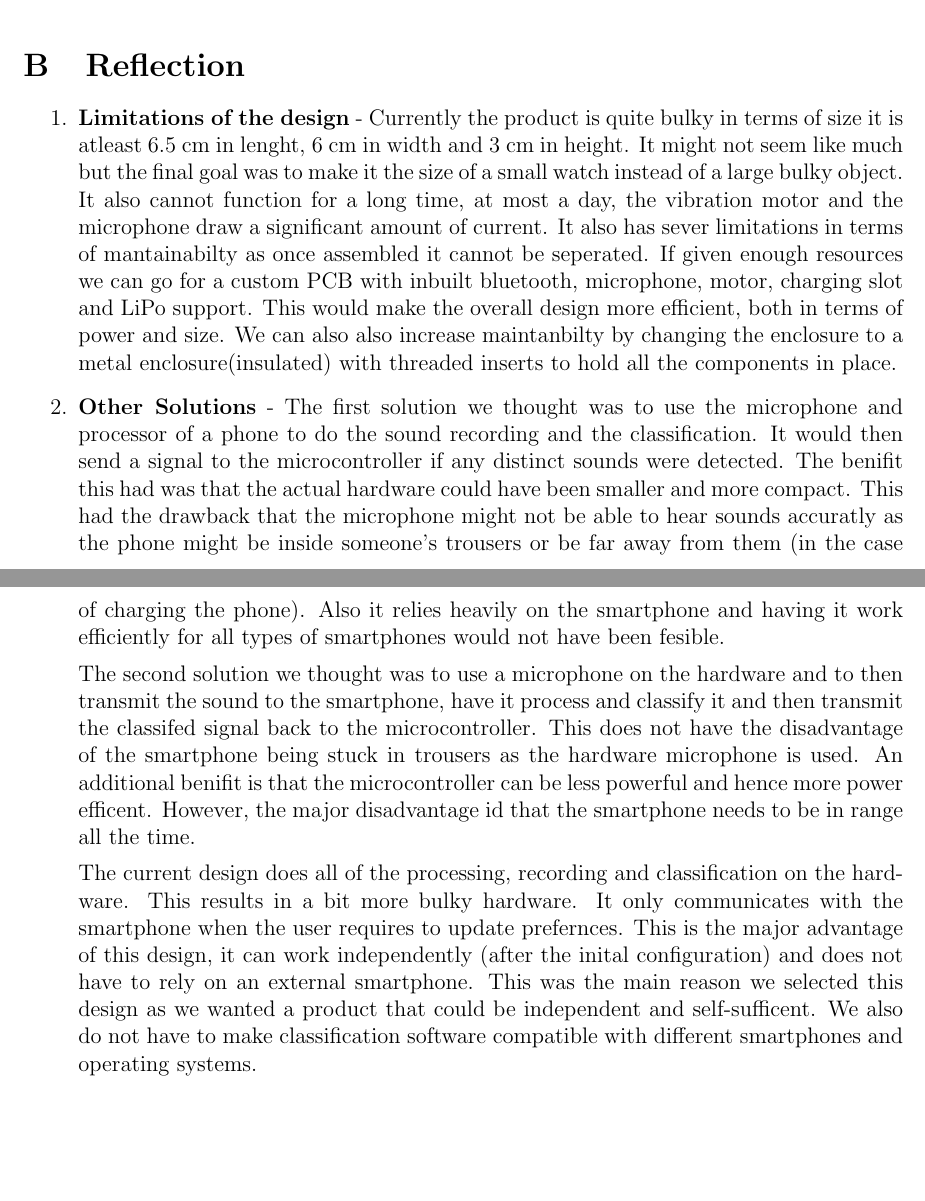
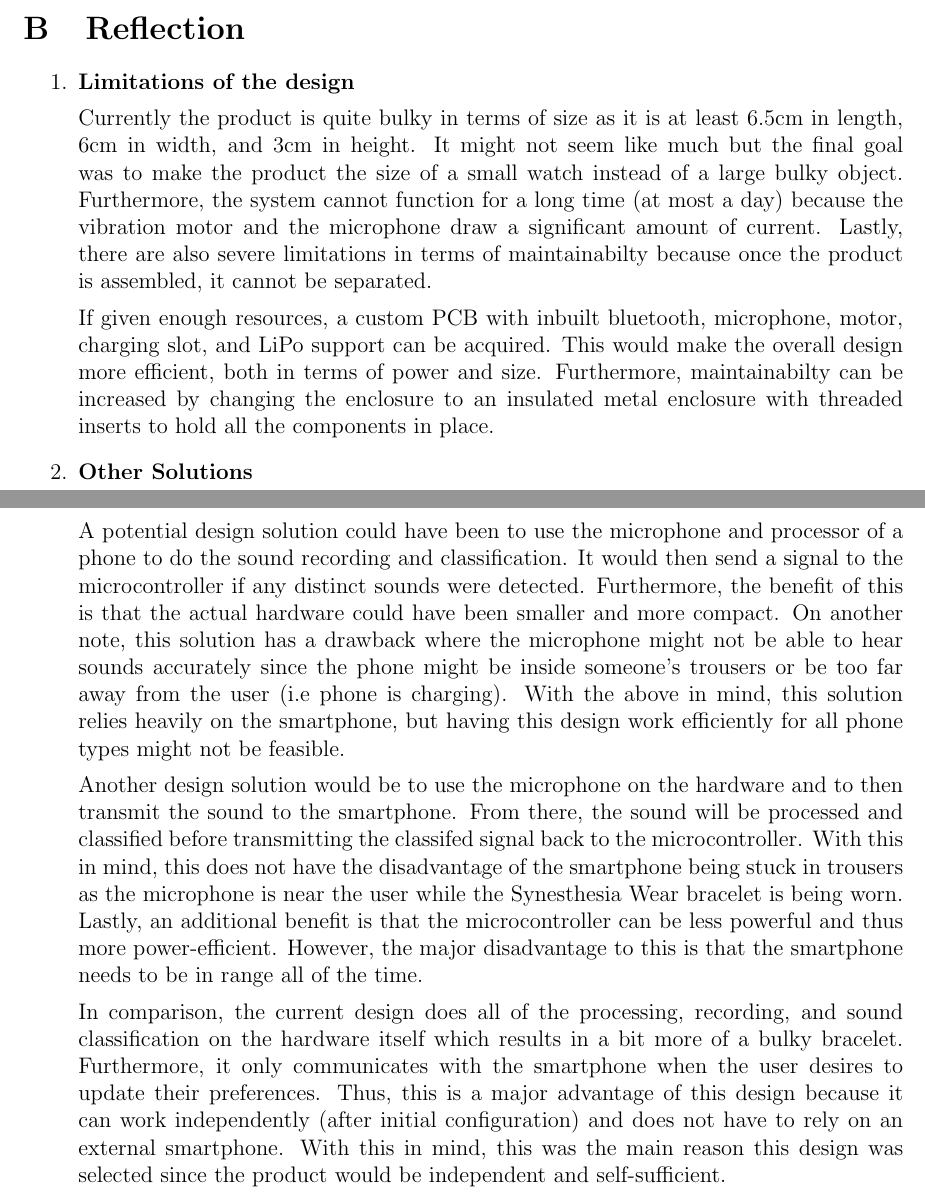
Before and after one commit to jordanbierbrier/capstone, a LaTeX document (docs/Design/SystDesign/SystDes.tex): two parts of pages 28 and 29 of 29, joined at a grey line, cut so that both start at the same text, the shorter picture padded with empty space. Compiled offline with pdfLaTeX.

Commit message:
Added Reflections

```diff
--- a/docs/Design/SystDesign/SystDes.tex
+++ b/docs/Design/SystDesign/SystDes.tex
@@ -552,12 +554,18 @@ Listed in order of high priority:
 
 
   \begin{enumerate}
-    \item \textbf{Limitations of the design} - Currently the product is quite bulky in terms of size it is atleast 6.5 cm in lenght, 6 cm in width and 3 cm in height. It might not seem like much but the final goal was to make it the size of a small watch instead of a large bulky object. It also cannot function for a long time, at most a day, the vibration motor and the microphone draw a significant amount of current. It also has sever limitations in terms of mantainabilty as once assembled it cannot be seperated.  If given enough resources we can go for a custom PCB with inbuilt bluetooth, microphone, motor, charging slot and LiPo support. This would make the overall design more efficient, both in terms of power and size. We can also also increase maintanbilty by changing the enclosure to a metal enclosure(insulated) with threaded inserts to hold all the components in place.
-    \item \textbf{Other Solutions} - The first solution we thought was to use the microphone and processor of a phone to do the sound recording and the classification. It would then send a signal to the microcontroller if any distinct sounds were detected. The benifit this had was that the actual hardware could have been smaller and more compact. This had the drawback that the microphone might not be able to hear sounds accuratly as the phone might be inside someone's trousers or be far away from them (in the case of charging the phone). Also it relies heavily on the smartphone and having it work efficiently for all types of smartphones would not have been fesible.
+    \item \textbf{Limitations of the design}
 
-The second solution we thought was to use a microphone on the hardware and to then transmit the sound to the smartphone, have it process and classify it and then transmit the classifed signal back to the microcontroller. This does not have the disadvantage of the smartphone being stuck in trousers as the hardware microphone is used. An additional benifit is that the microcontroller can be less powerful and hence more power efficent. However, the major disadvantage id that the smartphone needs to be in range all the time.
+    Currently the product is quite bulky in terms of size as it is at least 6.5cm in length, 6cm in width, and 3cm in height. It might not seem like much but the final goal was to make the product the size of a small watch instead of a large bulky object. Furthermore, the system cannot function for a long time (at most a day) because the vibration motor and the microphone draw a significant amount of current. Lastly, there are also severe limitations in terms of maintainabilty because once the product is assembled, it cannot be separated.
 
-The current design does all of the processing, recording and classification on the hardware. This results in a bit more bulky hardware. It only communicates with the smartphone when the user requires to update prefernces. This is the major advantage of this design, it can work independently (after the inital configuration) and does not have to rely on an external smartphone. This was the main reason we selected this design as we wanted a product that could be independent and self-sufficent. We also do not have to make classification software compatible with different smartphones and operating systems.
+    If given enough resources, a custom PCB with inbuilt bluetooth, microphone, motor, charging slot, and LiPo support can be acquired. This would make the overall design more efficient, both in terms of power and size. Furthermore, maintainabilty can be increased by changing the enclosure to an insulated metal enclosure with threaded inserts to hold all the components in place.
+    \item \textbf{Other Solutions}
+
+    A potential design solution could have been to use the microphone and processor of a phone to do the sound recording and classification. It would then send a signal to the microcontroller if any distinct sounds were detected. Furthermore, the benefit of this is that the actual hardware could have been smaller and more compact. On another note, this solution has a drawback where the microphone might not be able to hear sounds accurately since the phone might be inside someone's trousers or be too far away from the user (i.e phone is charging). With the above in mind, this solution relies heavily on the smartphone, but having this design work efficiently for all phone types might not be feasible.
+
+    Another design solution would be to use the microphone on the hardware and to then transmit the sound to the smartphone. From there, the sound will be processed and classified before transmitting the classifed signal back to the microcontroller. With this in mind, this does not have the disadvantage of the smartphone being stuck in trousers as the microphone is near the user while the Synesthesia Wear bracelet is being worn. Lastly, an additional benefit is that the microcontroller can be less powerful and thus more power-efficient. However, the major disadvantage to this is that the smartphone needs to be in range all of the time.
+
+    In comparison, the current design does all of the processing, recording, and sound classification on the hardware itself which results in a bit more of a bulky bracelet. Furthermore, it only communicates with the smartphone when the user desires to update their preferences. Thus, this is a major advantage of this design because it can work independently (after initial configuration) and does not have to rely on an external smartphone. With this in mind, this was the main reason this design was selected since the product would be independent and self-sufficient.
   \end{enumerate}
 
   \end{appendices}
```
Also changed, not shown: docs/Design/SystDesign/SystDes.pdf, docs/Design/SystDesign/SystDes.tex (6 more changed lines).
